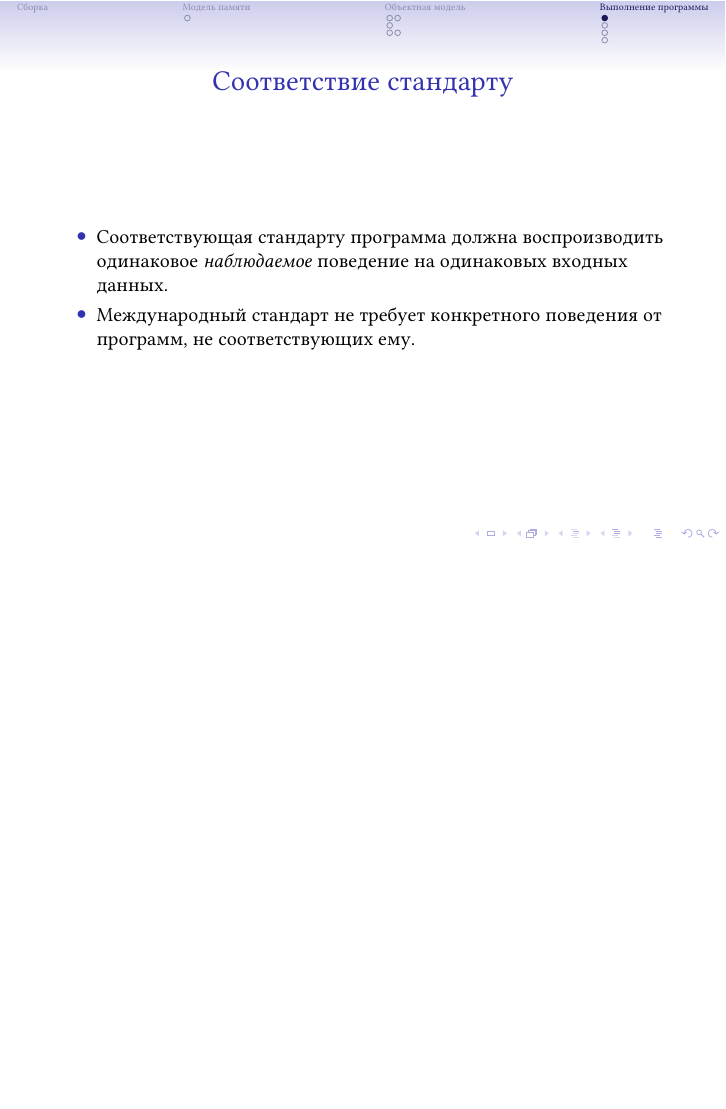
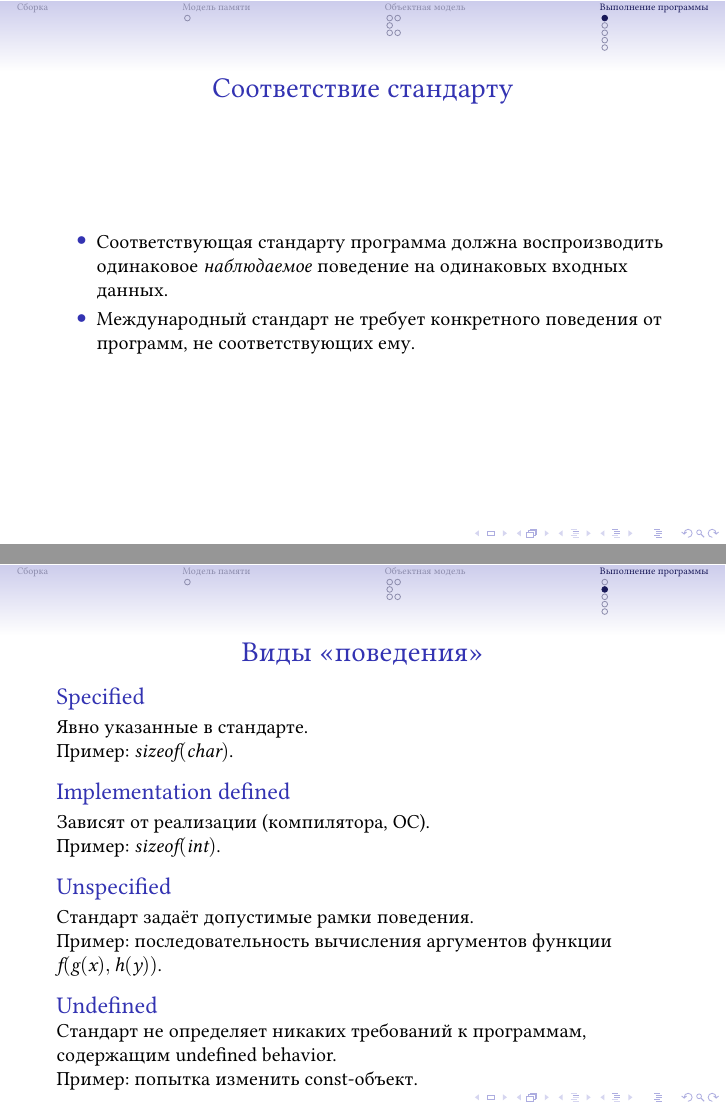
Before and after one commit to sarum9in/cpp_course, LaTeX slides (main.tex): page 9 of 12 before the commit and pages 9 and 10 of 13 after it, the two joined at a grey line, the shorter picture padded with empty space. Compiled offline with XeLaTeX.

Commit message:
Kinds of behavior frame.

```diff
--- a/main.tex
+++ b/main.tex
@@ -164,6 +164,25 @@ morekeywords={*,...}            % if you want to add more keywords to the set
             \item Международный стандарт не требует конкретного поведения от программ, не соответствующих ему.
         \end{itemize}
     \end{frame}
+    \subsection{Виды «поведения»}
+    \begin{frame}{Виды «поведения»}
+        \begin{block}{Specified}
+            Явно указанные в стандарте. \\
+            Пример: $sizeof(char)$.
+        \end{block}
+        \begin{block}{Implementation defined}
+            Зависят от реализации (компилятора, ОС). \\
+            Пример: $sizeof(int)$.
+        \end{block}
+        \begin{block}{Unspecified}
+            Стандарт задаёт допустимые рамки поведения. \\
+            Пример: последовательность вычисления аргументов функции $f(g(x), h(y))$.
+        \end{block}
+        \begin{block}{Undefined}
+            Стандарт не определяет никаких требований к программам, содержащим undefined~behavior. \\
+            Пример: попытка изменить const-объект.
+        \end{block}
+    \end{frame}
     \subsection{Побочные эффекты}
     \begin{frame}{Побочные эффекты}
         \begin{itemize}
```
